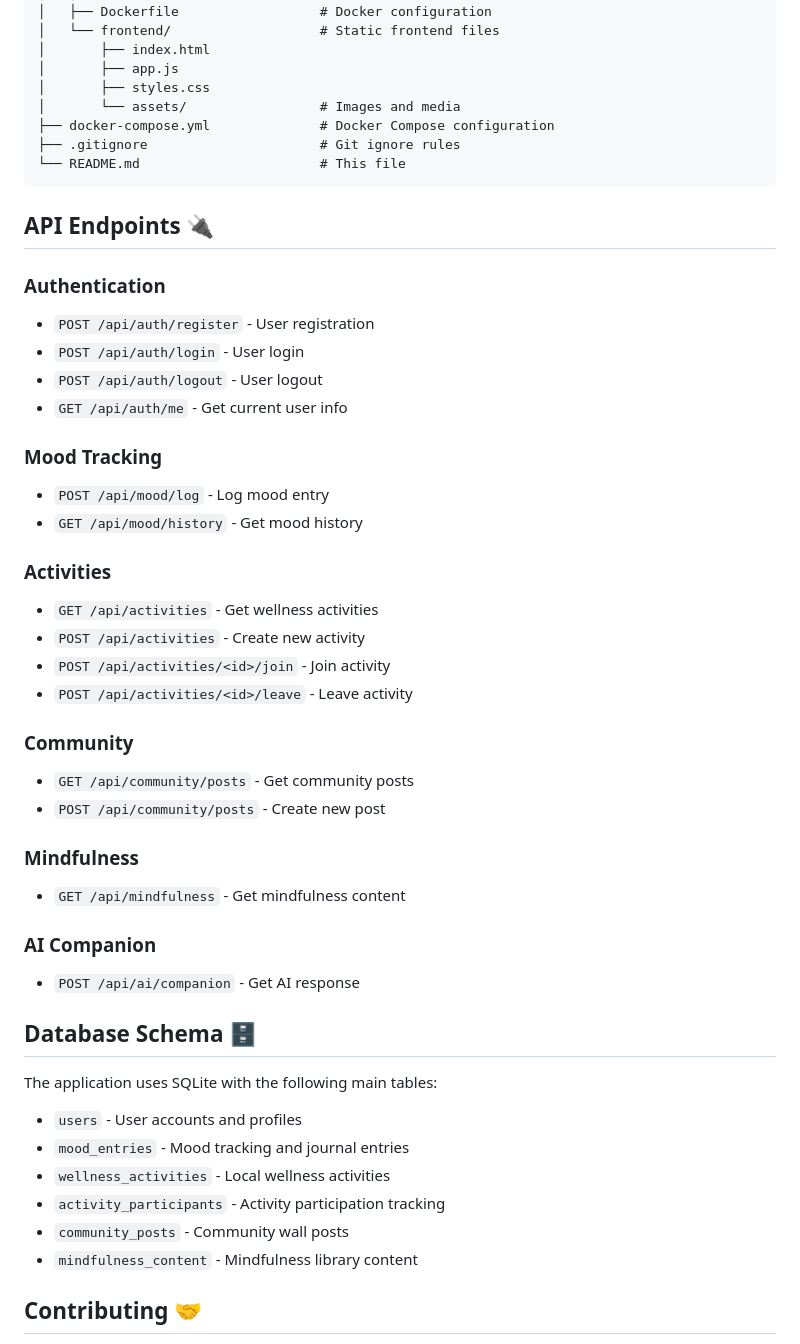
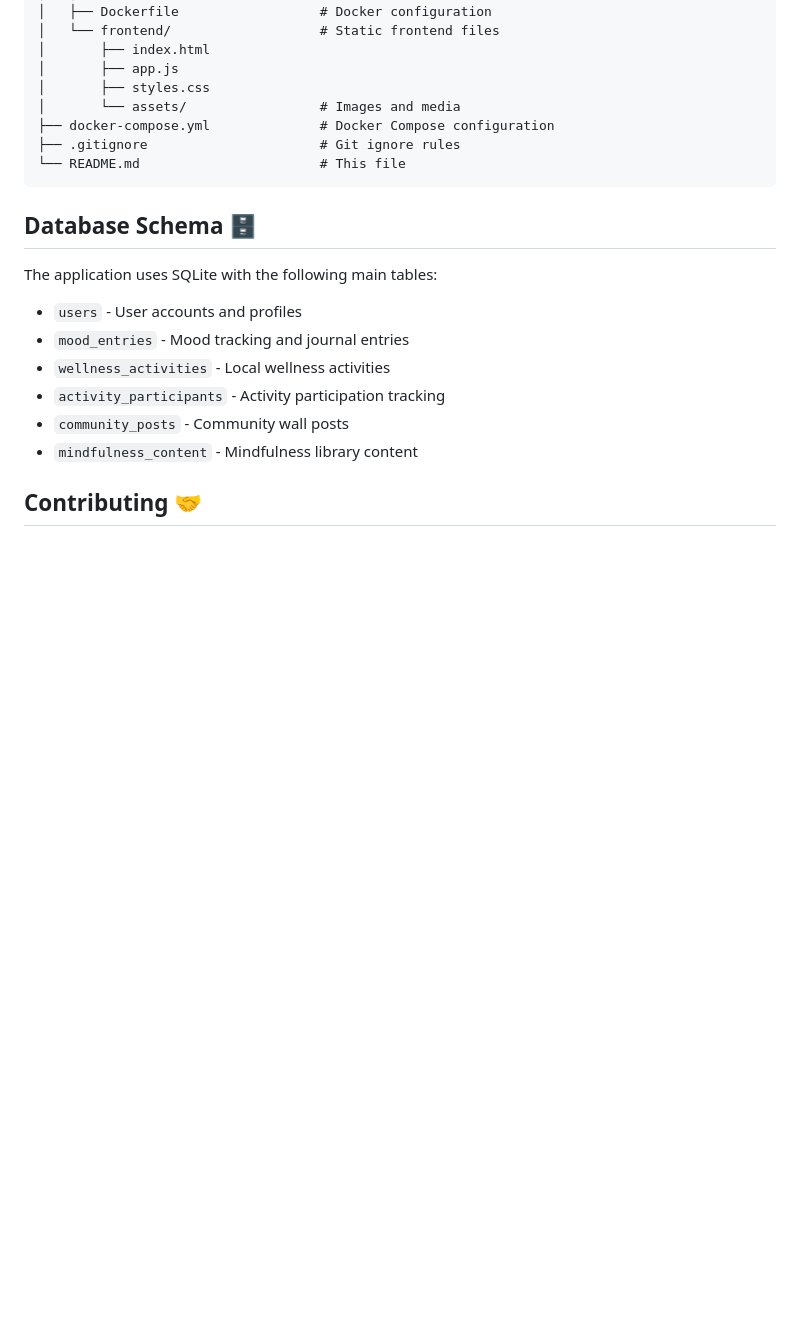
Before and after one commit to ahmedshh/NatureMind-DPD-POP, a Markdown page: README.md, the part around one of its changes. Drawn GitHub-style; blank space fills up the shorter version.

````diff
--- a/README.md
+++ b/README.md
@@ -94,34 +96,6 @@ nature-by-AI-main/
 └── README.md                       # This file
 ```
 
-## API Endpoints 🔌
-
-### Authentication
-- `POST /api/auth/register` - User registration
-- `POST /api/auth/login` - User login
-- `POST /api/auth/logout` - User logout
-- `GET /api/auth/me` - Get current user info
-
-### Mood Tracking
-- `POST /api/mood/log` - Log mood entry
-- `GET /api/mood/history` - Get mood history
-
-### Activities
-- `GET /api/activities` - Get wellness activities
-- `POST /api/activities` - Create new activity
-- `POST /api/activities/<id>/join` - Join activity
-- `POST /api/activities/<id>/leave` - Leave activity
-
-### Community
-- `GET /api/community/posts` - Get community posts
-- `POST /api/community/posts` - Create new post
-
-### Mindfulness
-- `GET /api/mindfulness` - Get mindfulness content
-
-### AI Companion
-- `POST /api/ai/companion` - Get AI response
-
 ## Database Schema 🗄️
 
 The application uses SQLite with the following main tables:
````
Also changed, not shown: other parts of README.md (+18 -20 lines).
